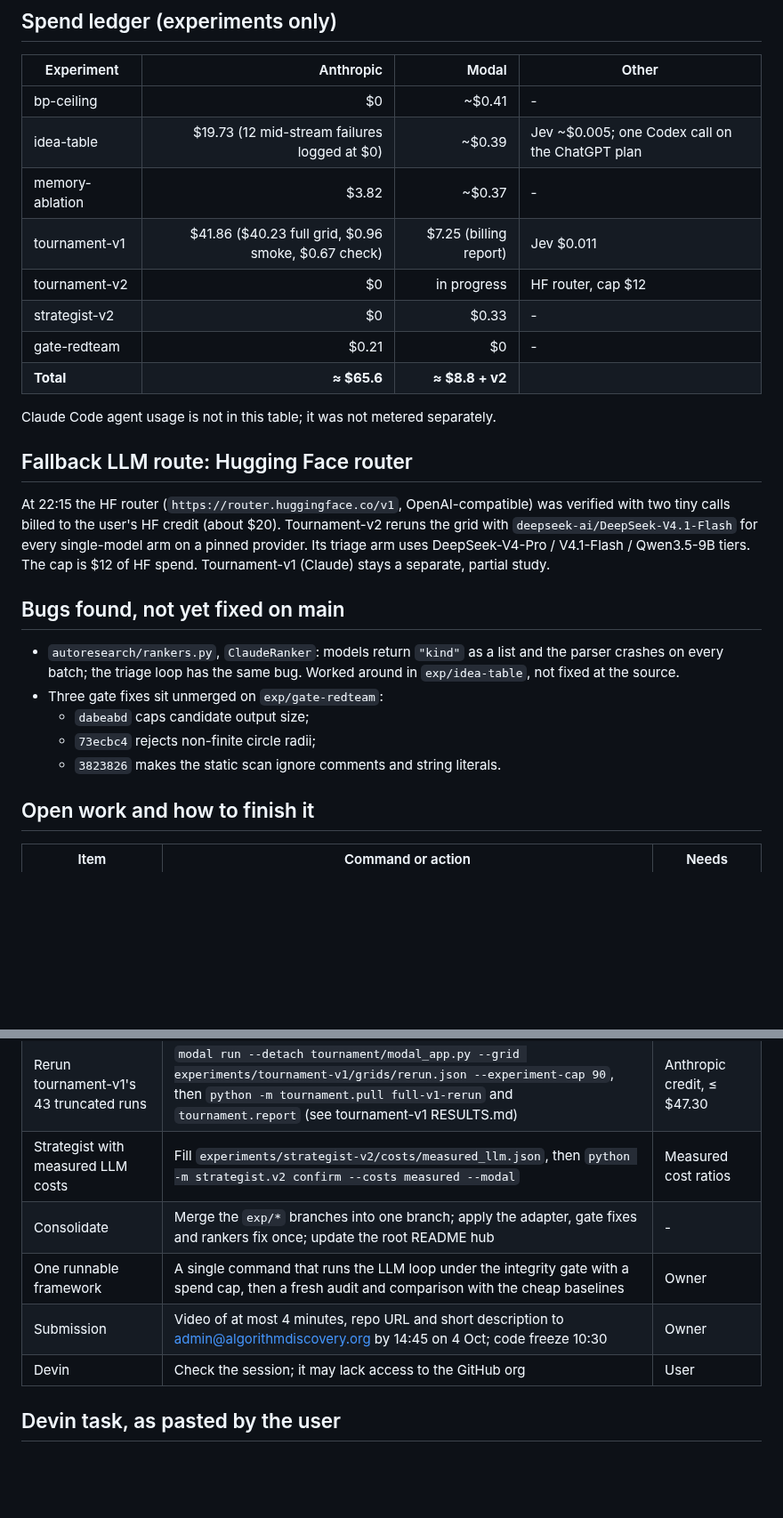
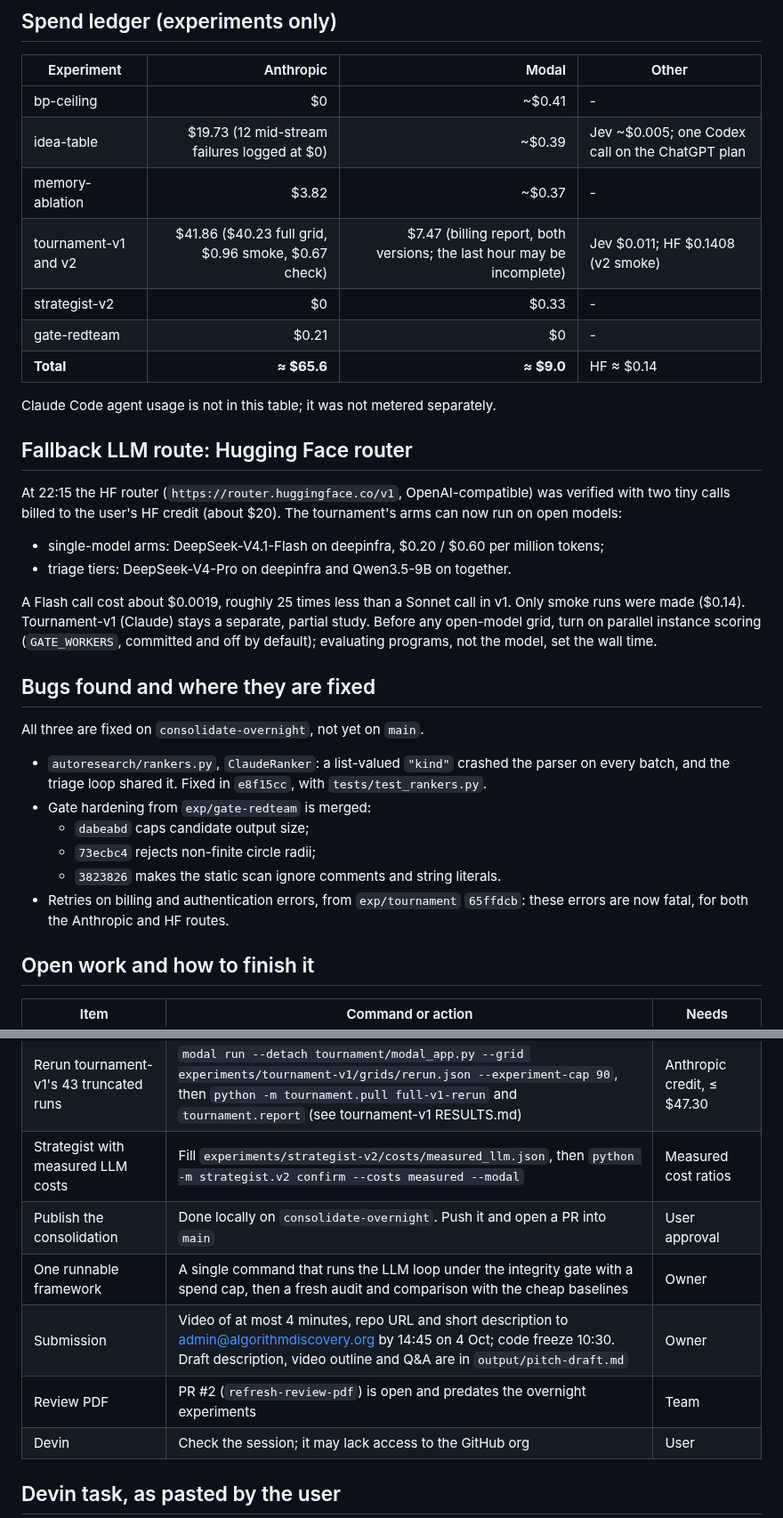
Before and after one commit to Addes4/swedishScienceMafia, a Markdown page: experiments/OVERNIGHT-2026-10-03.md, 2 parts joined by grey strips. Shown at 89% size. Drawn GitHub-style; blank space fills up the shorter version.

Commit message:
Bring the overnight log and README up to date after consolidation
Records the tournament's final state and spend, where each bug is fixed,
the consolidation itself, and links the literature session's own log.

Co-Authored-By: Claude Opus 5.5 <noreply@anthropic.com>

```diff
--- a/experiments/OVERNIGHT-2026-10-03.md
+++ b/experiments/OVERNIGHT-2026-10-03.md
@@ -80,31 +81,37 @@ answering one design question for the final framework.
 | bp-ceiling | $0 | ~$0.41 | - |
 | idea-table | $19.73 (12 mid-stream failures logged at $0) | ~$0.39 | Jev ~$0.005; one Codex call on the ChatGPT plan |
 | memory-ablation | $3.82 | ~$0.37 | - |
-| tournament-v1 | $41.86 ($40.23 full grid, $0.96 smoke, $0.67 check) | $7.25 (billing report) | Jev $0.011 |
-| tournament-v2 | $0 | in progress | HF router, cap $12 |
+| tournament-v1 and v2 | $41.86 ($40.23 full grid, $0.96 smoke, $0.67 check) | $7.47 (billing report, both versions; the last hour may be incomplete) | Jev $0.011; HF $0.1408 (v2 smoke) |
 | strategist-v2 | $0 | $0.33 | - |
 | gate-redteam | $0.21 | $0 | - |
-| **Total** | **≈ $65.6** | **≈ $8.8 + v2** | |
+| **Total** | **≈ $65.6** | **≈ $9.0** | HF ≈ $0.14 |
 
 Claude Code agent usage is not in this table; it was not metered separately.
 
 ## Fallback LLM route: Hugging Face router
 
 At 22:15 the HF router (`https://router.huggingface.co/v1`, OpenAI-compatible) was verified with two
-tiny calls billed to the user's HF credit (about $20). Tournament-v2 reruns the grid with
-`deepseek-ai/DeepSeek-V4.1-Flash` for every single-model arm on a pinned provider. Its triage arm uses
-DeepSeek-V4-Pro / V4.1-Flash / Qwen3.5-9B tiers. The cap is $12 of HF spend. Tournament-v1 (Claude)
-stays a separate, partial study.
+tiny calls billed to the user's HF credit (about $20). The tournament's arms can now run on open
+models:
+- single-model arms: DeepSeek-V4.1-Flash on deepinfra, $0.20 / $0.60 per million tokens;
+- triage tiers: DeepSeek-V4-Pro on deepinfra and Qwen3.5-9B on together.
 
-## Bugs found, not yet fixed on main
+A Flash call cost about $0.0019, roughly 25 times less than a Sonnet call in v1. Only smoke runs were
+made ($0.14). Tournament-v1 (Claude) stays a separate, partial study. Before any open-model grid, turn
+on parallel instance scoring (`GATE_WORKERS`, committed and off by default); evaluating programs,
+not the model, set the wall time.
 
-- `autoresearch/rankers.py`, `ClaudeRanker`: models return `"kind"` as a list and the parser crashes
-  on every batch; the triage loop has the same bug. Worked around in `exp/idea-table`, not fixed at
-  the source.
-- Three gate fixes sit unmerged on `exp/gate-redteam`:
+## Bugs found and where they are fixed
+
+All three are fixed on `consolidate-overnight`, not yet on `main`.
+- `autoresearch/rankers.py`, `ClaudeRanker`: a list-valued `"kind"` crashed the parser on every batch,
+  and the triage loop shared it. Fixed in `e8f15cc`, with `tests/test_rankers.py`.
+- Gate hardening from `exp/gate-redteam` is merged:
   - `dabeabd` caps candidate output size;
   - `73ecbc4` rejects non-finite circle radii;
   - `3823826` makes the static scan ignore comments and string literals.
+- Retries on billing and authentication errors, from `exp/tournament` `65ffdcb`: these errors are now
+  fatal, for both the Anthropic and HF routes.
 
 ## Open work and how to finish it
 
@@ -113,9 +120,10 @@ stays a separate, partial study.
 | Fill the idea table | `python -m autoresearch.ideatable fill experiments/idea-table-v1` (skips done cells; `--dry-run` prints cost) | Anthropic credit, ~$15.53 |
 | Rerun tournament-v1's 43 truncated runs | `modal run --detach tournament/modal_app.py --grid experiments/tournament-v1/grids/rerun.json --experiment-cap 90`, then `python -m tournament.pull full-v1-rerun` and `tournament.report` (see tournament-v1 RESULTS.md) | Anthropic credit, ≤ $47.30 |
 | Strategist with measured LLM costs | Fill `experiments/strategist-v2/costs/measured_llm.json`, then `python -m strategist.v2 confirm --costs measured --modal` | Measured cost ratios |
-| Consolidate | Merge the `exp/*` branches into one branch; apply the adapter, gate fixes and rankers fix once; update the root README hub | - |
+| Publish the consolidation | Done locally on `consolidate-overnight`. Push it and open a PR into `main` | User approval |
 | One runnable framework | A single command that runs the LLM loop under the integrity gate with a spend cap, then a fresh audit and comparison with the cheap baselines | Owner |
-| Submission | Video of at most 4 minutes, repo URL and short description to admin@algorithmdiscovery.org by 14:45 on 4 Oct; code freeze 10:30 | Owner |
+| Submission | Video of at most 4 minutes, repo URL and short description to admin@algorithmdiscovery.org by 14:45 on 4 Oct; code freeze 10:30. Draft description, video outline and Q&A are in `output/pitch-draft.md` | Owner |
+| Review PDF | PR #2 (`refresh-review-pdf`) is open and predates the overnight experiments | Team |
 | Devin | Check the session; it may lack access to the GitHub org | User |
 
 ## Devin task, as pasted by the user
```
Also changed, not shown: other parts of experiments/OVERNIGHT-2026-10-03.md (+3 -2 lines), README.md (+1 -1 lines).
